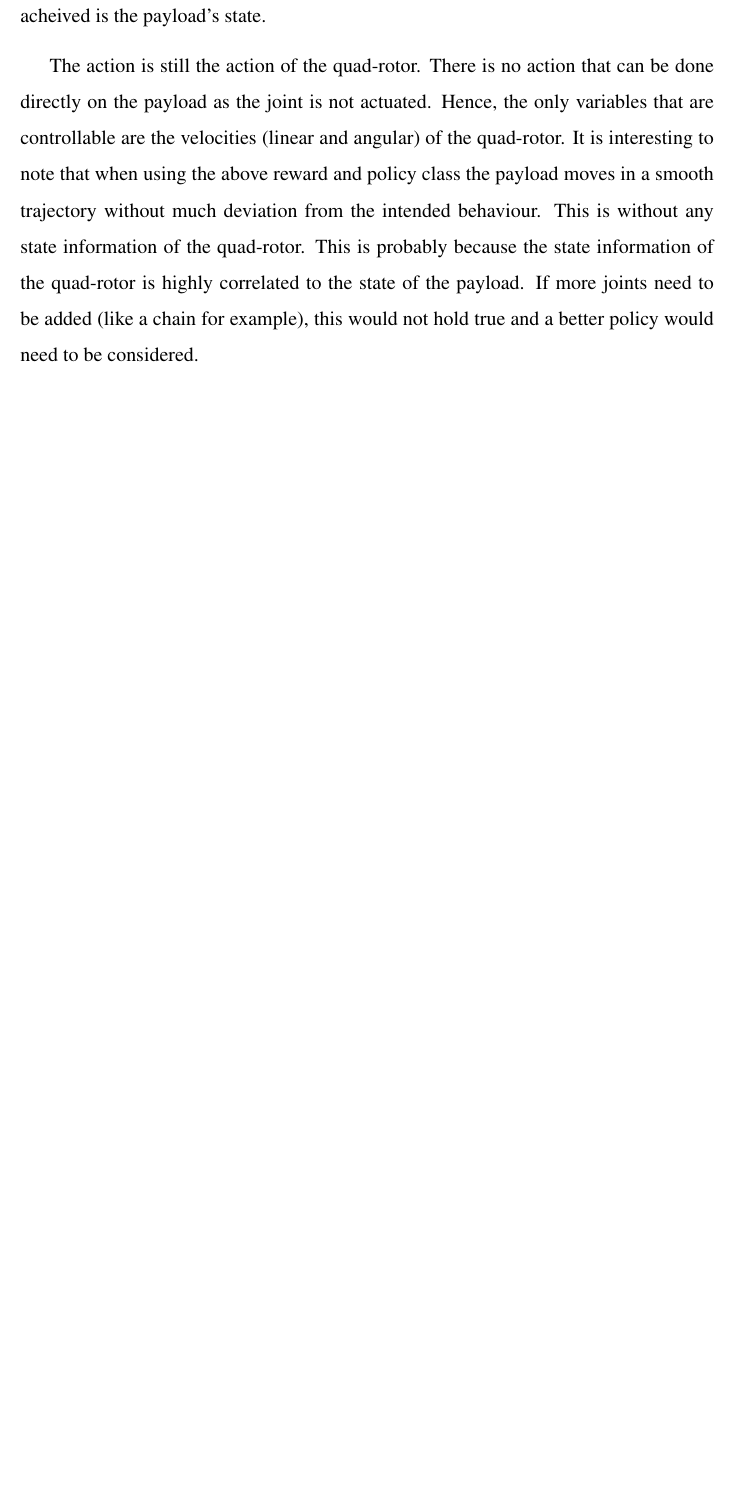
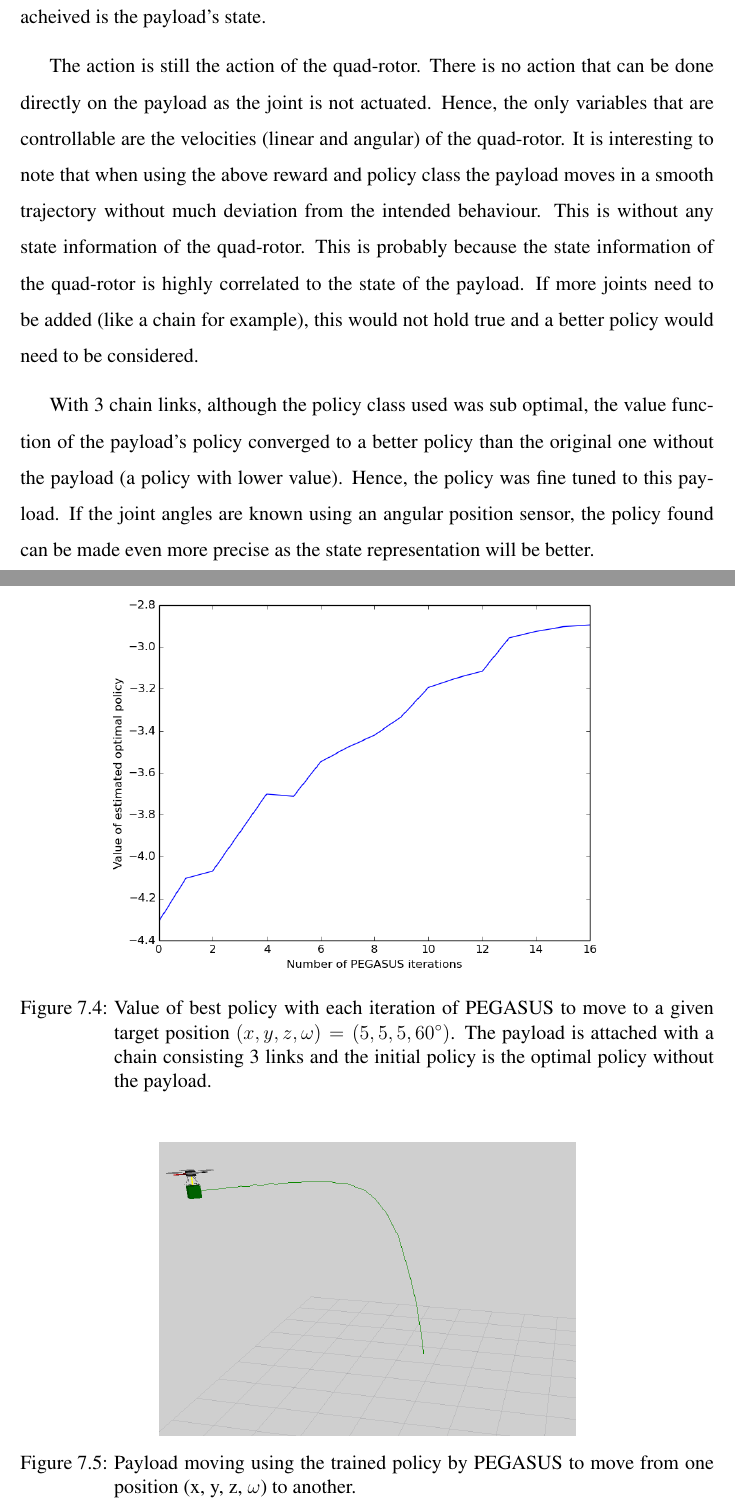
Before and after one commit to AbdealiLoKo/quadrotor_control, a LaTeX thesis (report/abdeali/main.tex): part of page 43 of 57 before the commit and two parts of pages 43 and 44 of 58 after it, the two joined at a grey line, cut so that both start at the same text, the shorter picture padded with empty space. Compiled offline with pdfLaTeX.

Commit message:
reports/abdeali: Show results for payload pos ctrl

```diff
--- a/report/abdeali/main.tex
+++ b/report/abdeali/main.tex
@@ -699,3 +707,16 @@ The action is still the action of the quad-rotor. There is no action that can be
+With 3 chain links, although the policy class used was sub optimal, the value function of the payload's policy converged to a better policy than the original one without the payload (a policy with lower value). Hence, the policy was fine tuned to this payload. If the joint angles are known using an angular position sensor, the policy found can be made even more precise as the state representation will be better.
+
+\begin{figure}[H]
+  \centering
+    \includegraphics[width=0.8\textwidth]{payload_position_control_time.png}
+    \caption{Value of best policy with each iteration of PEGASUS to move to a given target position $(x, y, z, \omega) = (5, 5, 5, 60\protect^{\circ})$. The payload is attached with a chain consisting 3 links and the initial policy is the optimal policy without the payload.}
+\end{figure}
+
+\begin{figure}[H]
+  \centering
+    \includegraphics[width=0.6\textwidth]{payload_position_control.png}
+    \caption{Payload moving using the trained policy by PEGASUS to move from one position (x, y, z, $\protect\omega$) to another.}
+\end{figure}
 
 %%%%%%%%%%%%%%%%%%%%%%%%%%%%%%%%%%%%%%%%%%%%%%%%%%
 \chapter{Trajectory control}
```
Also changed, not shown: report/abdeali/payload_position_control.png (added), report/abdeali/payload_position_control_time.png (added), report/abdeali/payload_sim.png (added), report/abdeali/pursuit_accuracy.png (deleted), report/abdeali/quadrotor_payload_sim.png (deleted), report/abdeali/quadrotor_position_control.png (added), report/abdeali/quadrotor_position_control2.png, report/abdeali/main.tex (22 more changed lines), 3 other files.
